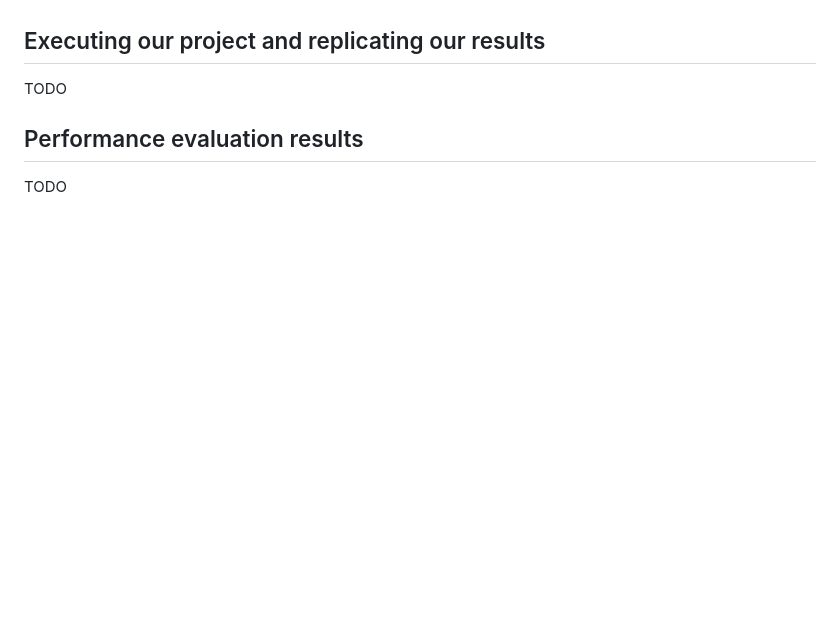
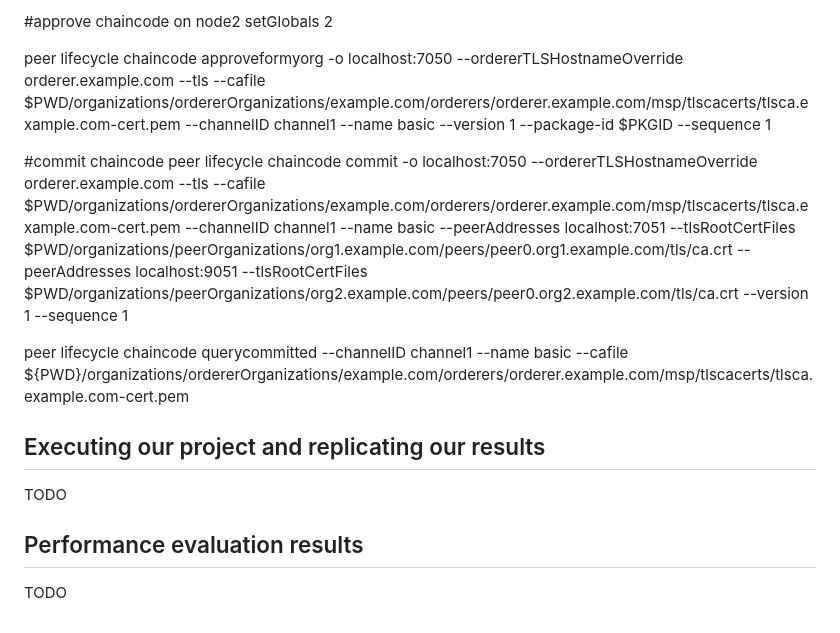
Before and after one commit to enrique-torres/ECE1770_Group4_Project, a Markdown page: README.md, the part around one of its changes. GitHub-like rendering; blank space fills up the shorter version.

```diff
--- a/README.md
+++ b/README.md
@@ -20,3 +87,12 @@ TODO
+#approve chaincode on node2
+setGlobals 2
+
+peer lifecycle chaincode approveformyorg -o localhost:7050 --ordererTLSHostnameOverride orderer.example.com --tls --cafile $PWD/organizations/ordererOrganizations/example.com/orderers/orderer.example.com/msp/tlscacerts/tlsca.example.com-cert.pem --channelID channel1 --name basic --version 1 --package-id $PKGID --sequence 1
+
+#commit chaincode
+peer lifecycle chaincode commit -o localhost:7050 --ordererTLSHostnameOverride orderer.example.com --tls --cafile $PWD/organizations/ordererOrganizations/example.com/orderers/orderer.example.com/msp/tlscacerts/tlsca.example.com-cert.pem --channelID channel1 --name basic --peerAddresses localhost:7051 --tlsRootCertFiles $PWD/organizations/peerOrganizations/org1.example.com/peers/peer0.org1.example.com/tls/ca.crt --peerAddresses localhost:9051 --tlsRootCertFiles $PWD/organizations/peerOrganizations/org2.example.com/peers/peer0.org2.example.com/tls/ca.crt --version 1 --sequence 1
+
+peer lifecycle chaincode querycommitted --channelID channel1 --name basic --cafile ${PWD}/organizations/ordererOrganizations/example.com/orderers/orderer.example.com/msp/tlscacerts/tlsca.example.com-cert.pem
 
 ## Executing our project and replicating our results
 TODO
```
Also changed, not shown: other parts of README.md (+69 -2 lines).
